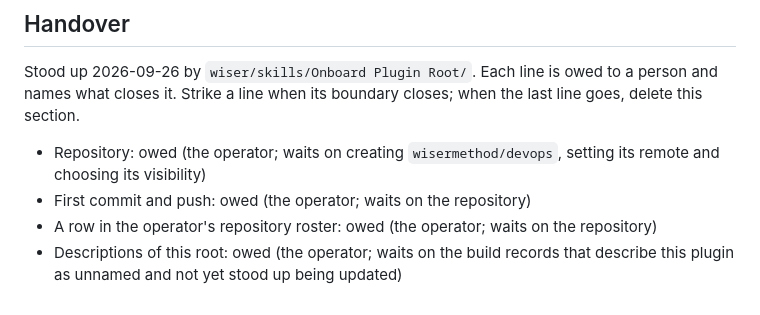
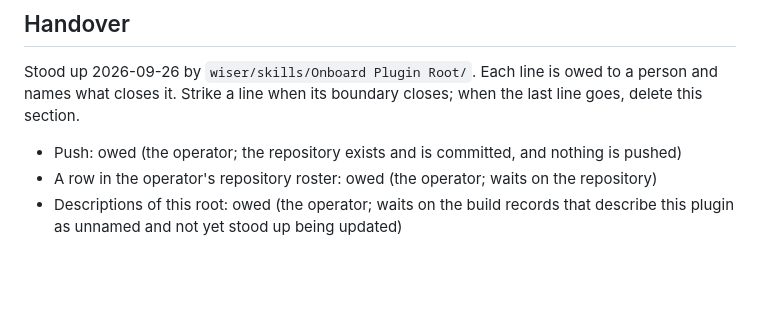
Before and after one commit to wisermethod/devops, a Markdown page: AGENTS.md, the part around the change. Drawn GitHub-style; blank space fills up the shorter version.

Commit message:
Close the repository and first-commit boundaries
wisermethod/devops created public on 2026-09-26 with its remote set, and the first commit made; the push stays owed.

Co-Authored-By: Claude Opus 5.5 (1M context) <noreply@anthropic.com>

```diff
--- a/AGENTS.md
+++ b/AGENTS.md
@@ -51,7 +51,6 @@ This root's layout is governed by `wiser/standards/plugin-root.md`. That standar
 
 Stood up 2026-09-26 by `wiser/skills/Onboard Plugin Root/`. Each line is owed to a person and names what closes it. Strike a line when its boundary closes; when the last line goes, delete this section.
 
-- Repository: owed (the operator; waits on creating `wisermethod/devops`, setting its remote and choosing its visibility)
-- First commit and push: owed (the operator; waits on the repository)
+- Push: owed (the operator; the repository exists and is committed, and nothing is pushed)
 - A row in the operator's repository roster: owed (the operator; waits on the repository)
 - Descriptions of this root: owed (the operator; waits on the build records that describe this plugin as unnamed and not yet stood up being updated)
```
